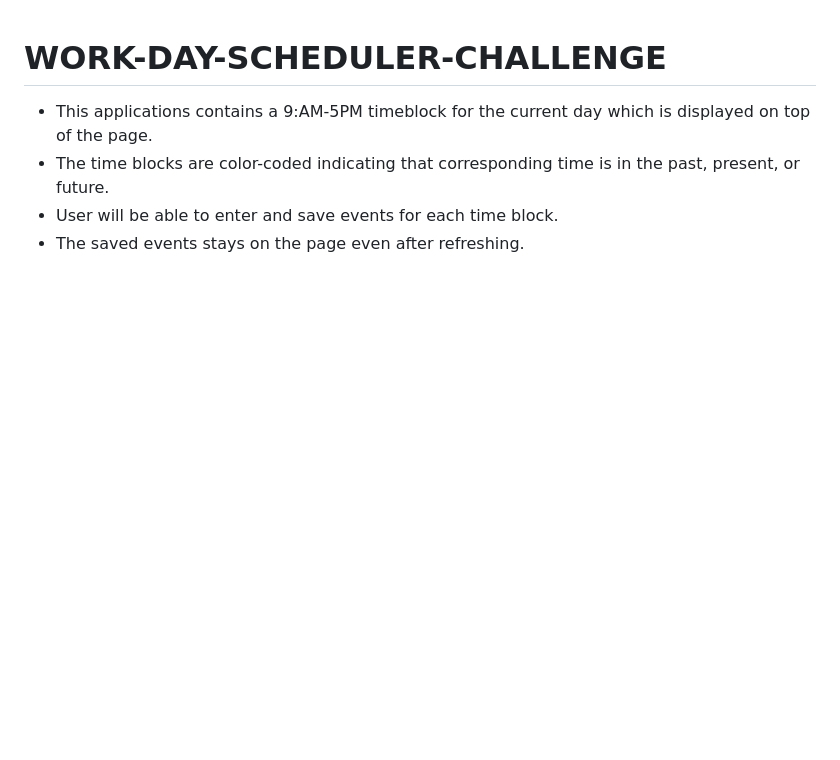
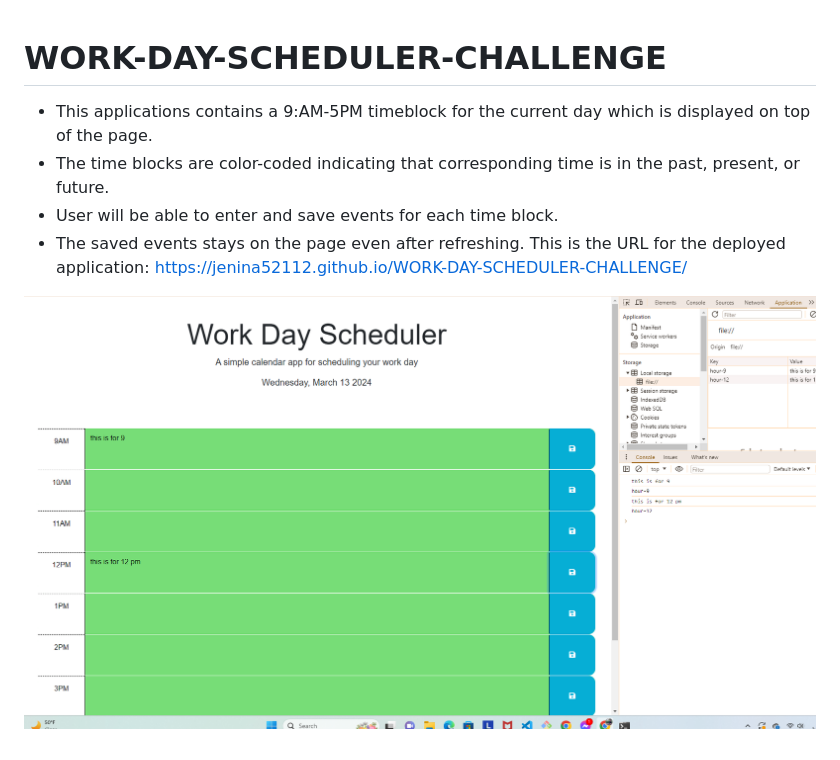
Before and after one commit to Jenina52112/WORK-DAY-SCHEDULER-CHALLENGE, a Markdown page: README.md, the part around the change. Drawn GitHub-style; pictures changed too: image.png (added); blank space fills up the shorter version.

Commit message:
added link and image to README

```diff
--- a/README.md
+++ b/README.md
@@ -3,3 +3,7 @@
 * The time blocks are color-coded indicating that corresponding time is in the past, present, or future.
 * User will be able to enter and save events for each time block.
 * The saved events stays on the page even after refreshing.
+This is the URL for the deployed application:
+https://jenina52112.github.io/WORK-DAY-SCHEDULER-CHALLENGE/
+
+![alt text](image.png)
```
